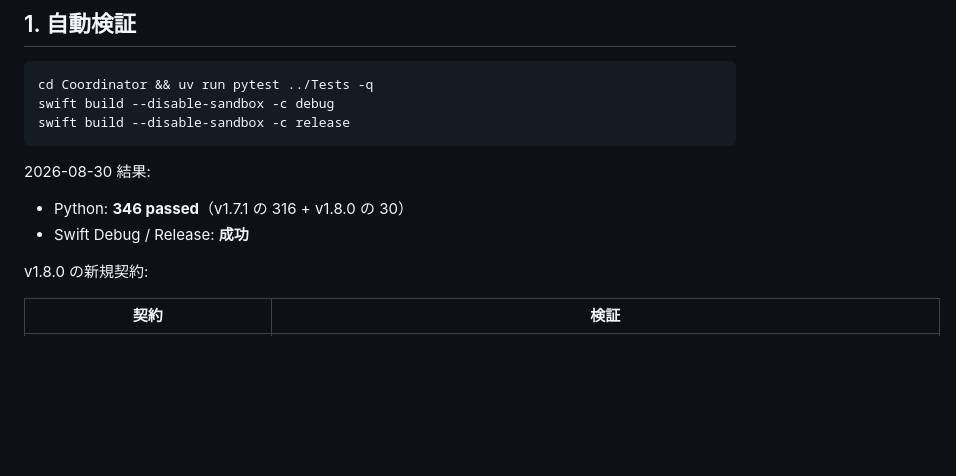
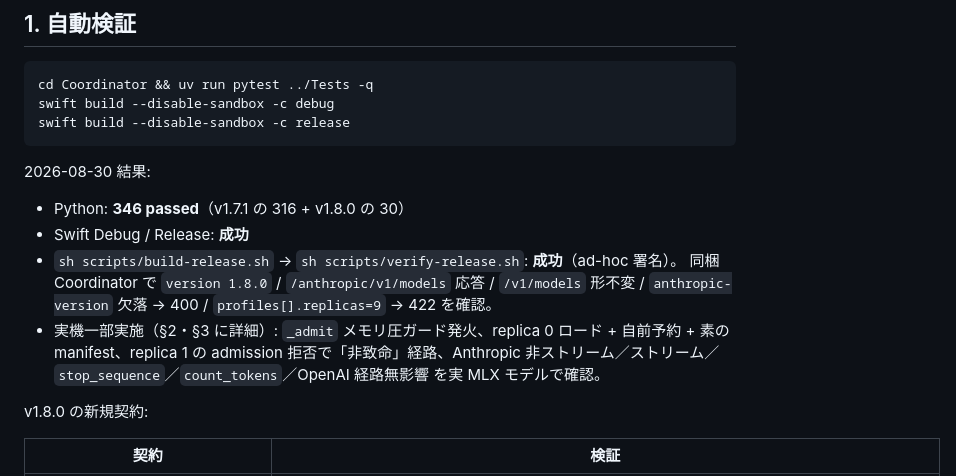
Before and after one commit to oriyu90/mlx-bar, a Markdown page: TEST_PLAN_v1.8.0.md, the part around one of its changes. Rendered like a GitHub page; blank space fills up the shorter version.

```diff
--- a/TEST_PLAN_v1.8.0.md
+++ b/TEST_PLAN_v1.8.0.md
@@ -19,6 +19,12 @@ swift build --disable-sandbox -c release
 
 - Python: **346 passed**（v1.7.1 の 316 + v1.8.0 の 30）
 - Swift Debug / Release: **成功**
+- `sh scripts/build-release.sh` → `sh scripts/verify-release.sh`: **成功**（ad-hoc 署名）。
+  同梱 Coordinator で `version 1.8.0` / `/anthropic/v1/models` 応答 / `/v1/models` 形不変 /
+  `anthropic-version` 欠落 → 400 / `profiles[].replicas=9` → 422 を確認。
+- 実機一部実施（§2・§3 に詳細）: `_admit` メモリ圧ガード発火、replica 0 ロード + 自前予約 +
+  素の manifest、replica 1 の admission 拒否で「非致命」経路、Anthropic 非ストリーム／ストリーム／
+  `stop_sequence`／`count_tokens`／OpenAI 経路無影響 を実 MLX モデルで確認。
 
 v1.8.0 の新規契約:
 
```
Also changed, not shown: other parts of TEST_PLAN_v1.8.0.md (+52 -3 lines).
